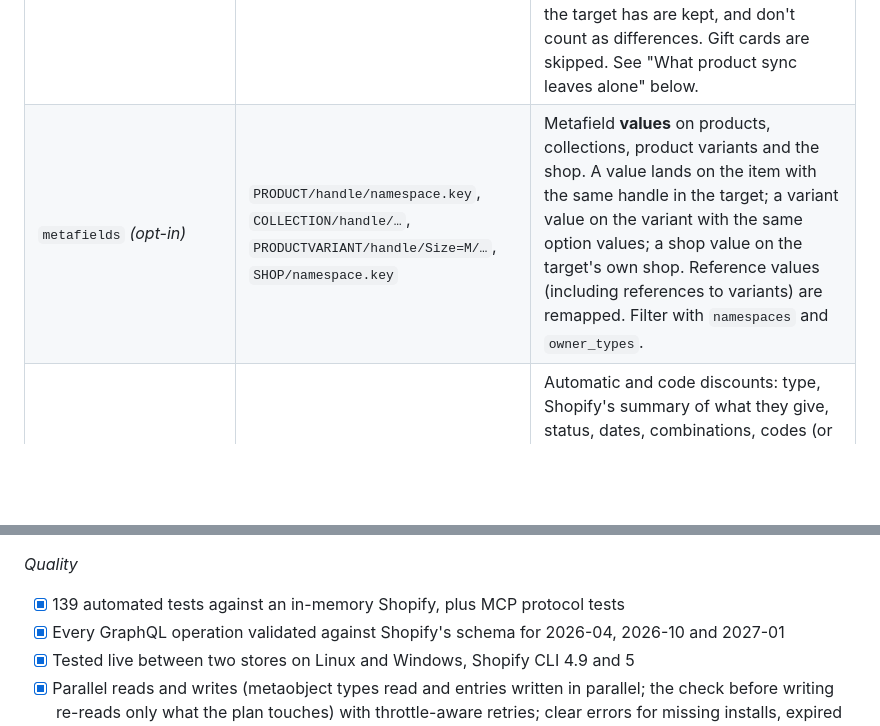
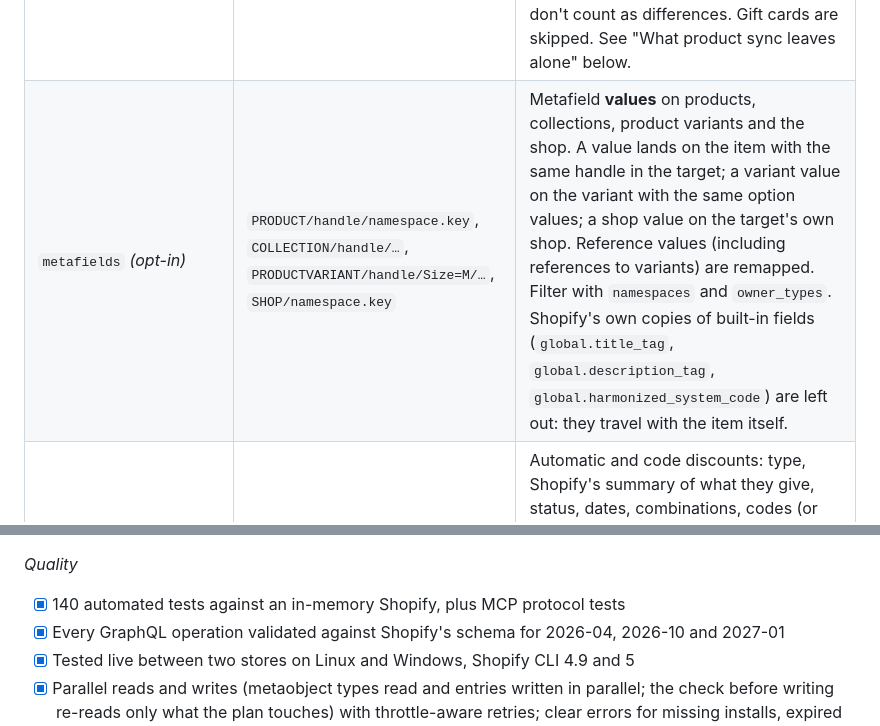
Before and after one commit to ussefidder/shopify-store-sync-mcp, a Markdown page: README.md, 2 parts joined by grey strips. Rendered like a GitHub page; folded sections open; blank space fills up the shorter version.

Commit message:
0.9.2: leave out Shopify's mirror metafields (SEO title and description, HS code)

```diff
--- a/README.md
+++ b/README.md
@@ -60,7 +60,7 @@ The store setup that usually gets rebuilt by hand, plus the images it uses. Refe
 | `collections` | `handle` | Title, description, sort order, template, SEO and smart-collection rules (rules on a metafield definition are remapped). Manual collections keep their own product list. A new collection is not published to any sales channel. Manual versus smart is reported as a conflict. |
 | `shop_policies` | `type` | Refund, privacy, terms, shipping and contact policy text. |
 | `products` *(opt-in)* | `handle` | Title, description, vendor, type, category, tags, template, SEO, options, images, and variants matched by option values: SKU, barcode, weight, taxable flag, inventory policy, inventory tracking, shipping, customs details (HS code, country of origin) and the variant's image. **New products are created as drafts.** Prices only with `prices: true` (`--with-prices`), stock only with `inventory: true` (`--with-inventory`, available quantity per location, matched to the target's locations by name). On update, the tags, variants, option values and media (images, videos, 3D models) that only the target has are kept, and don't count as differences. Gift cards are skipped. See "What product sync leaves alone" below. |
-| `metafields` *(opt-in)* | `PRODUCT/handle/namespace.key`, `COLLECTION/handle/…`, `PRODUCTVARIANT/handle/Size=M/…`, `SHOP/namespace.key` | Metafield **values** on products, collections, product variants and the shop. A value lands on the item with the same handle in the target; a variant value on the variant with the same option values; a shop value on the target's own shop. Reference values (including references to variants) are remapped. Filter with `namespaces` and `owner_types`. |
+| `metafields` *(opt-in)* | `PRODUCT/handle/namespace.key`, `COLLECTION/handle/…`, `PRODUCTVARIANT/handle/Size=M/…`, `SHOP/namespace.key` | Metafield **values** on products, collections, product variants and the shop. A value lands on the item with the same handle in the target; a variant value on the variant with the same option values; a shop value on the target's own shop. Reference values (including references to variants) are remapped. Filter with `namespaces` and `owner_types`. Shopify's own copies of built-in fields (`global.title_tag`, `global.description_tag`, `global.harmonized_system_code`) are left out: they travel with the item itself. |
 | `discounts` *(opt-in, compared only)* | `automatic/title`, `code/title` | Automatic and code discounts: type, Shopify's summary of what they give, status, dates, combinations, codes (or their count for bulk sets) and usage limits. **Never written**: a plan lists differences as conflicts, since a discount changes what customers pay. Two discounts with the same title are reported instead of matched. |
 | `translations` *(opt-in)* | `locale:Type/handle` | Translations of products, pages, collections, metaobjects, menus and policies. Registered against the target's own text, after the content itself is synced. A translated field only the target has is kept. The plan warns when a language isn't added to the target. |
 
@@ -594,7 +594,7 @@ Behaviours of the live API found this way are covered by tests: `nodes` returns
 - [x] Published on npm, runs with `npx`
 
 *Quality*
-- [x] 139 automated tests against an in-memory Shopify, plus MCP protocol tests
+- [x] 140 automated tests against an in-memory Shopify, plus MCP protocol tests
 - [x] Every GraphQL operation validated against Shopify's schema for 2026-04, 2026-10 and 2027-01
 - [x] Tested live between two stores on Linux and Windows, Shopify CLI 4.9 and 5
 - [x] Parallel reads and writes (metaobject types read and entries written in parallel; the check before writing re-reads only what the plan touches) with throttle-aware retries; clear errors for missing installs, expired sign-ins and auto-managed policies
```
Also changed, not shown: other parts of README.md (+1 -1 lines), CHANGELOG.md (+4 -0 lines), docs/images/roadmap.png, docs/images/tested.png, 6 other files.
